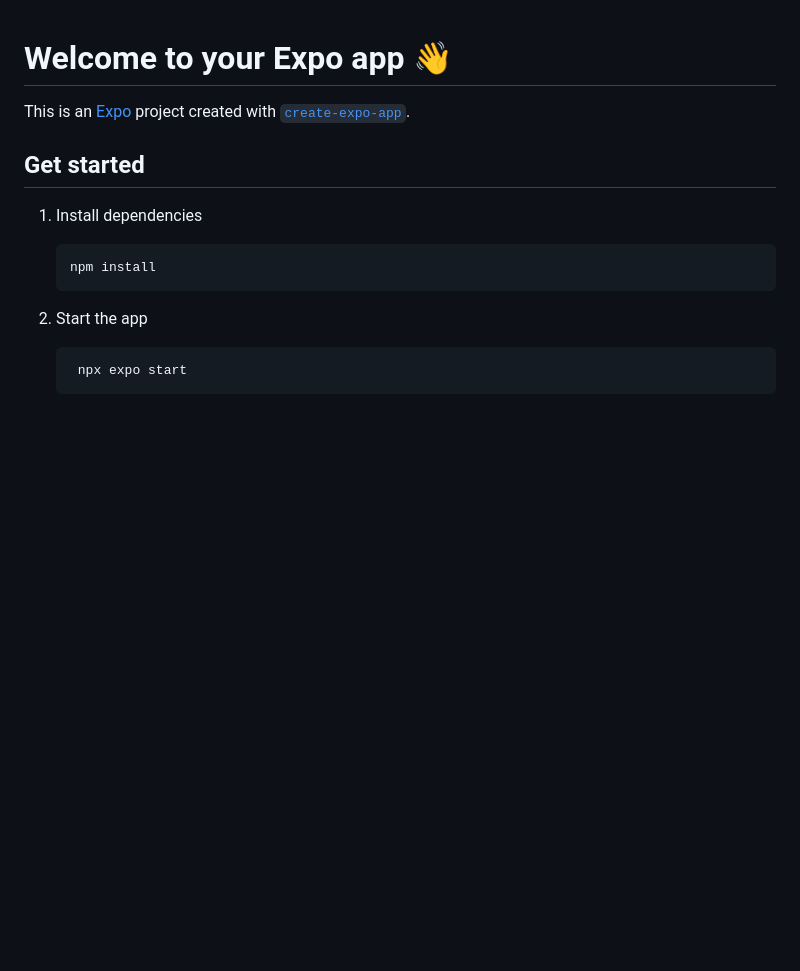
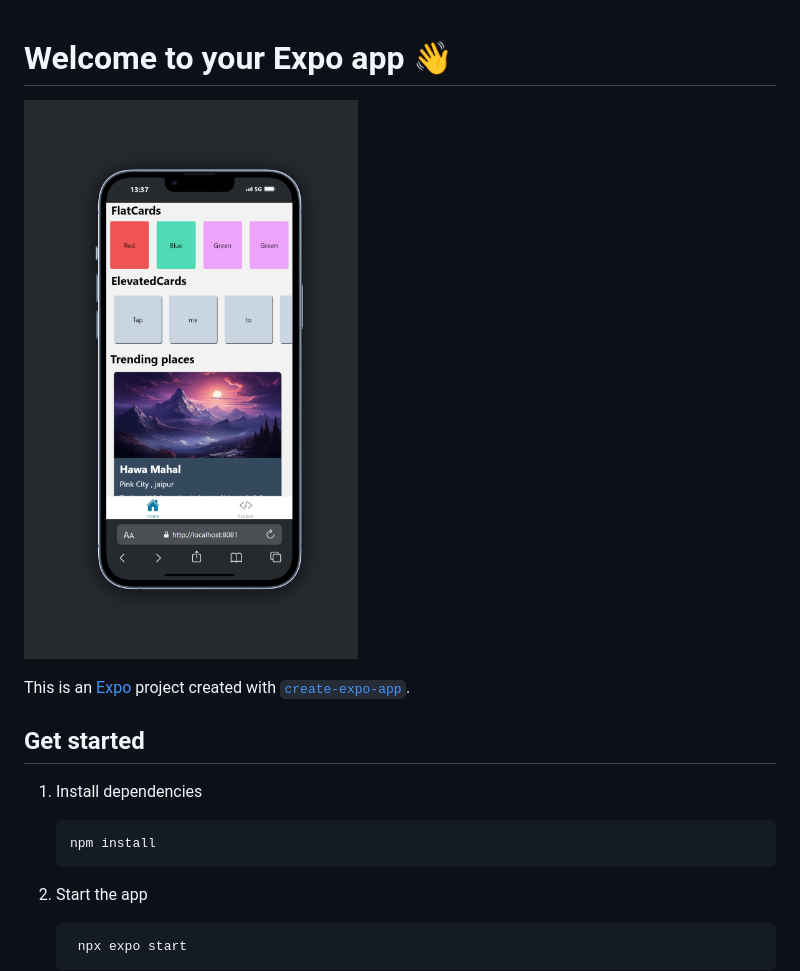
Before and after one commit to alibia-phanuel/ReactNativeStyleProjetAppTwo, a Markdown page: README.md, the part around the change. GitHub-like rendering; pictures changed too: assets/screenshot.png (added); blank space fills up the shorter version.

Commit message:
Ajout de l'image dans le README

```diff
--- a/README.md
+++ b/README.md
@@ -1,4 +1,6 @@
 # Welcome to your Expo app 👋
+
+![Capture d'écran de mon projet](assets/screenshot.png)
 
 This is an [Expo](https://expo.dev) project created with [`create-expo-app`](https://www.npmjs.com/package/create-expo-app).
 
```
Also changed, not shown: 1 other file.
